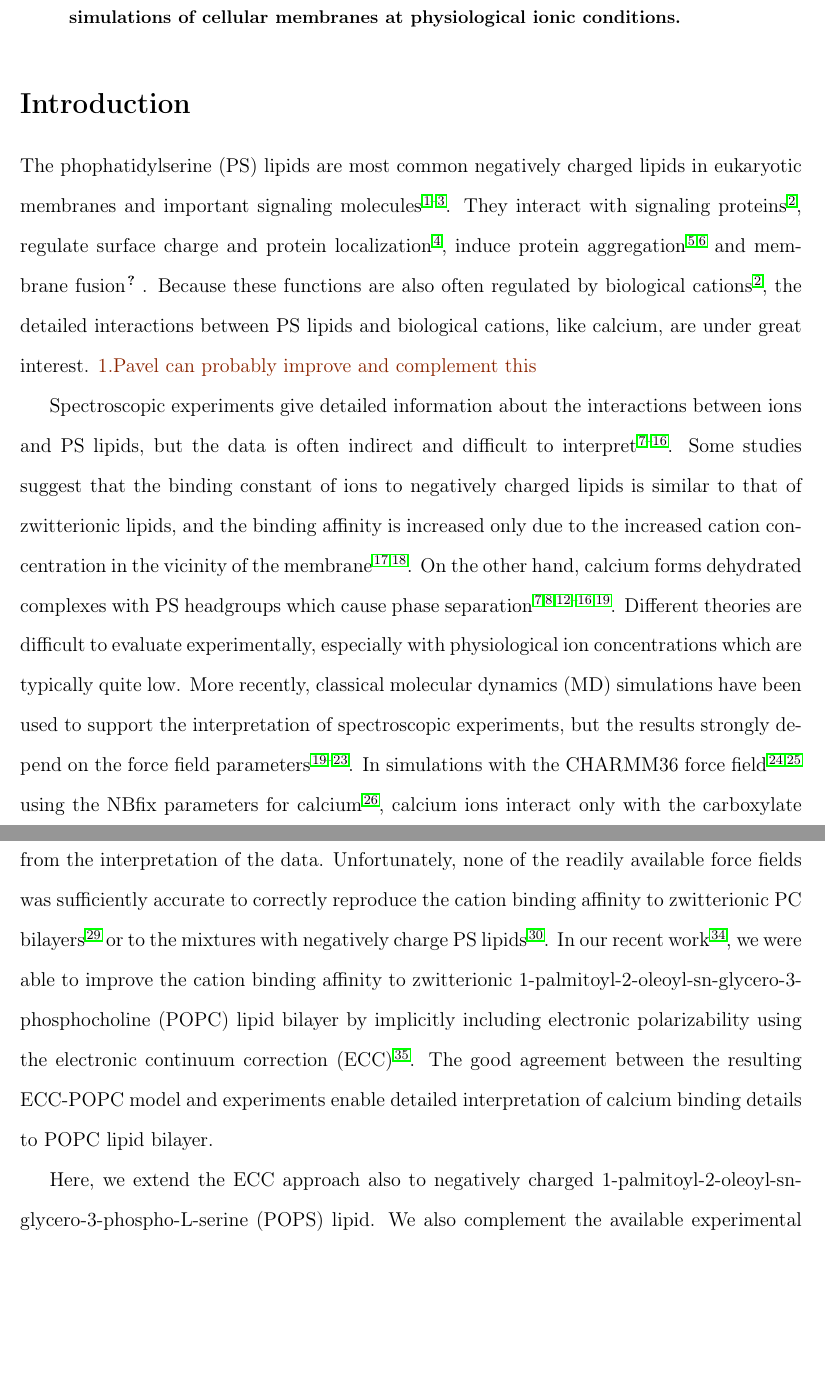
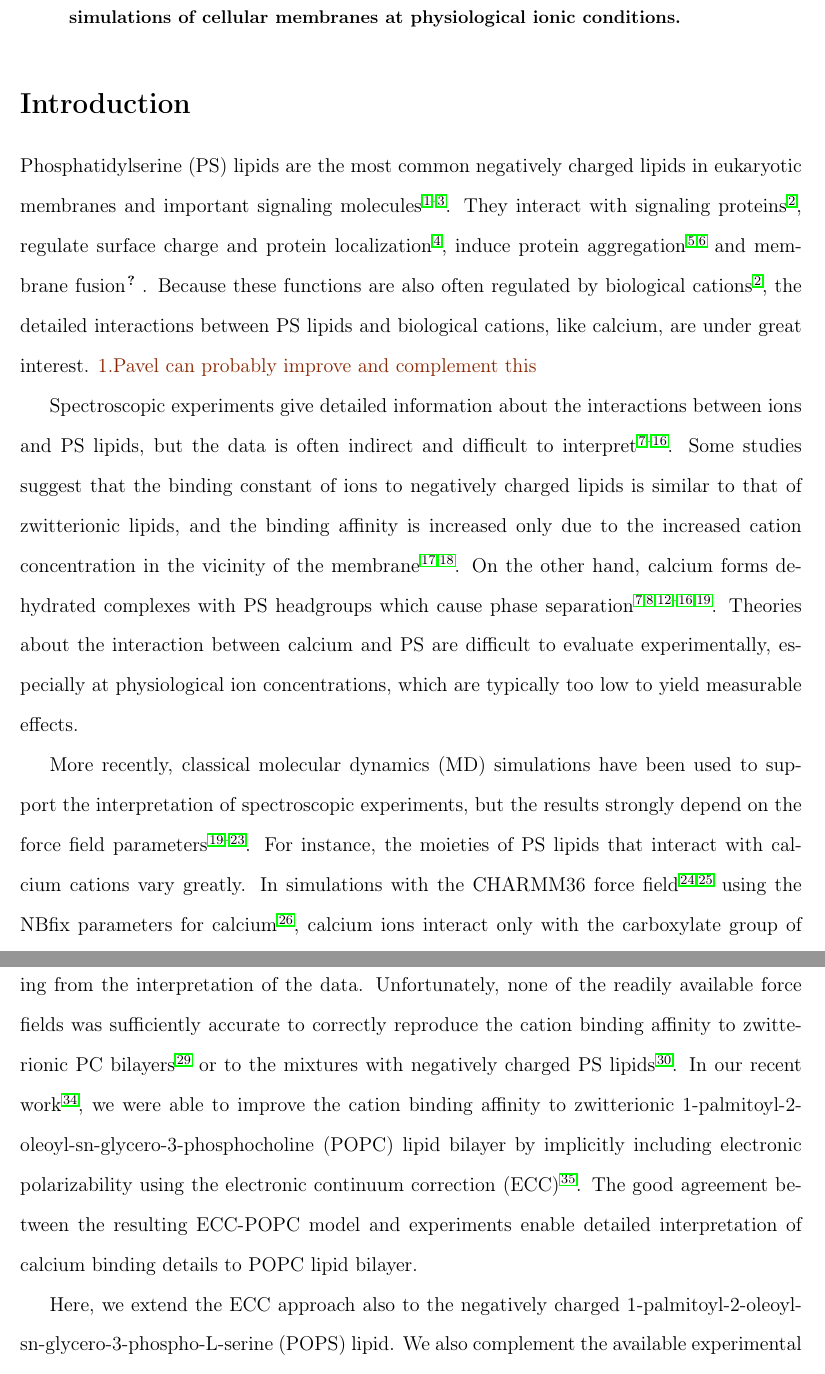
Before and after one commit to jmelcr/ecc_lipids, a LaTeX paper (Manuscript/manuscript.tex): two parts of pages 2 and 3 of 37, joined at a grey line, cut so that both start at the same text, the shorter picture padded with empty space. Compiled offline with pdfLaTeX.

Commit message:
Small edits in intro

```diff
--- a/Manuscript/manuscript.tex
+++ b/Manuscript/manuscript.tex
@@ -166,7 +166,7 @@ Prague 6, Czech Republic}
 
 %%SAMULI: new suggestion for the preliminary title
 \title[]
-  {Effective Inclusion of Electronic Polarization to a Negatively Charged Membrane}
+  { Non-negligible Effects of Electronic Polarization at Negatively Charged Membranes and ions }
 
 %%%%%%%%%%%%%%%%%%%%%%%%%%%%%%%%%%%%%%%%%%%%%%%%%%%%%%%%%%%%%%%%%%%%%
 %% Some journals require a list of abbreviations or keywords to be
@@ -258,7 +258,7 @@ Polarizability is necessarry for accurate simulations of cellular membranes at p
 
 \section{Introduction}
 
-The phophatidylserine (PS) lipids are most common negatively charged lipids in eukaryotic membranes
+Phosphatidylserine (PS) lipids are the most common negatively charged lipids in eukaryotic membranes
 and important signaling molecules \cite{lemmon08,leventis10,li14}.
 They interact with signaling proteins \cite{leventis10},
 regulate surface charge and protein localization \cite{yeung08},
@@ -278,11 +278,15 @@ and the binding affinity is increased only due to the increased cation
 concentration in the vicinity of the membrane \cite{seelig90,sinn06}.
 On the other hand, calcium forms dehydrated complexes with PS headgroups
 which cause phase separation \cite{hauser77,kurland79,hauser85,feigenson86,mattai89,roux90,roux91,boettcher11}.
-Different theories are difficult to evaluate experimentally,
-especially with physiological ion concentrations which are typically quite low.
+Theories about the interaction between calcium and PS
+are difficult to evaluate experimentally,
+especially at physiological ion concentrations,
+which are typically too low to yield measurable effects.
+
 More recently, classical molecular dynamics (MD) simulations
 have been used to support the interpretation of spectroscopic experiments,
 but the results strongly depend on the force field parameters \cite{boettcher11,kucerka14,melcrova16,hallock18,valentine18}.
+For instance, the moieties of PS lipids that interact with calcium cations vary greatly.
 In simulations with the CHARMM36 force field \cite{klauda10,venable13} using the NBfix parameters for calcium \cite{kim16},
 calcium ions interact only with the carboxylate group of PS lipids \cite{valentine18}.
 However, the same force field without the NBfix parameters, gives a significant binding affinity also to the phosphate region \cite{hallock18}.
@@ -298,7 +302,7 @@ is the direct comparison between experimental and calculated order parameters,
 which reduced the ambiguity arising from the interpretation of the data.
 Unfortunately, none of the readily available force fields was sufficiently accurate to correctly reproduce the
 cation binding affinity to zwitterionic PC bilayers \cite{catte16} or to the
-mixtures with negatively charge PS lipids \cite{NMRlipidsIV}.
+mixtures with negatively charged PS lipids \cite{NMRlipidsIV}.
 In our recent work~\cite{melcr18}, we were able to improve the cation binding affinity
 to zwitterionic 1-palmitoyl-2-oleoyl-sn-glycero-3-phosphocholine (POPC) lipid bilayer
 by implicitly including electronic polarizability using the electronic continuum
@@ -313,7 +317,7 @@ model and experiments enable detailed interpretation of calcium binding details
 %performes comparably well at a fraction of the computational cost
 %of the models with explicit polarization. \citep{lucas12,chowdhary13}
 
-Here, we extend the ECC approach also to negatively charged 1-palmitoyl-2-oleoyl-sn-glycero-3-phospho-L-serine (POPS) lipid.
+Here, we extend the ECC approach also to the negatively charged 1-palmitoyl-2-oleoyl-sn-glycero-3-phospho-L-serine (POPS) lipid.
 We also complement the available experimental data for the the force field quality
 evaluation by measuring the acyl chain C--H bond order parameters of POPS in bilayer using natural abundance $^{13}$C NMR.
 In addition to the acyl chain order parameters measured here, the quality of the newly developed ECC-POPS force field parameters is
```
